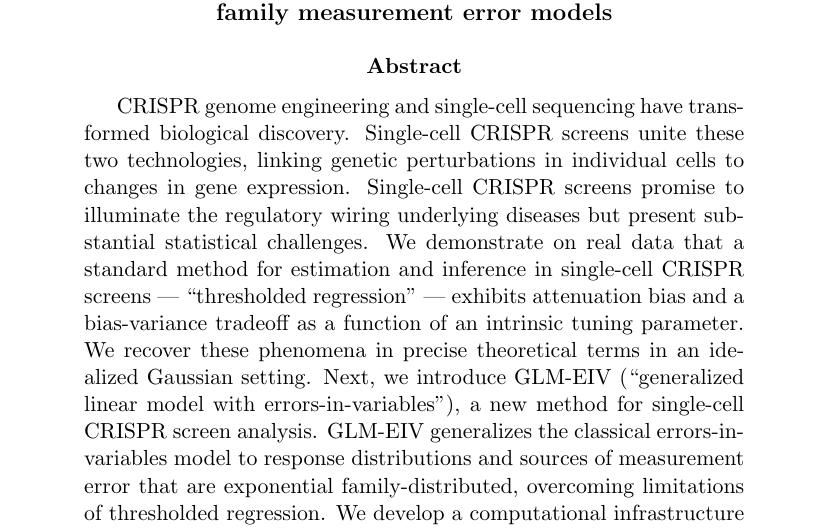
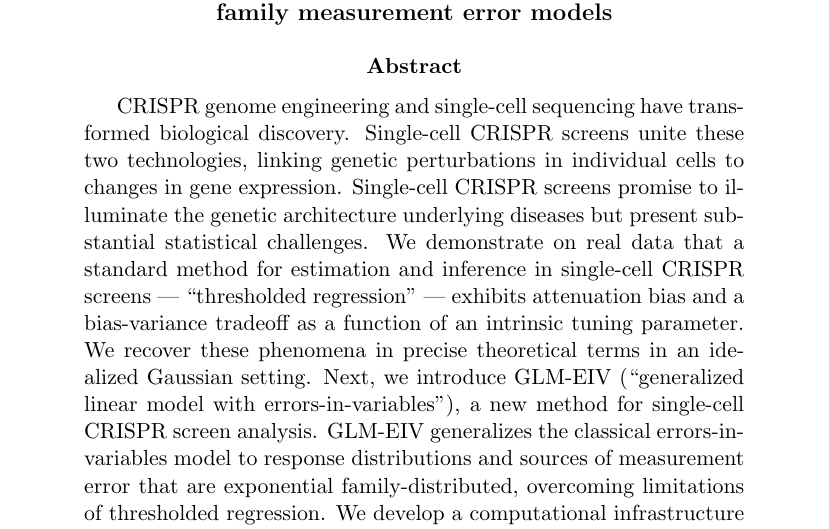
Before and after one commit to timothy-barry/glmeiv-manuscript, a LaTeX paper (text/outline/draft.tex): part of page 1 of 35, cut so that both start at the same text. The pictures show the PDF file text/outline/draft.pdf that the author committed with the source.

Commit message:
update abstract

```diff
--- a/text/outline/draft.tex
+++ b/text/outline/draft.tex
@@ -20,7 +20,7 @@ Tim, Gene, Kathryn
 \end{center}
 
 \begin{abstract}
-CRISPR genome engineering and single-cell sequencing have transformed biological discovery. Single-cell CRISPR screens unite these two technologies, linking genetic perturbations in individual cells to changes in gene expression. Single-cell CRISPR screens promise to illuminate the regulatory wiring underlying diseases but present substantial statistical challenges. We demonstrate on real data that a standard method for estimation and inference in single-cell CRISPR screens — “thresholded regression” — exhibits attenuation bias and a bias-variance tradeoff as a function of an intrinsic tuning parameter. We recover these phenomena in precise theoretical terms in an idealized Gaussian setting. Next, we introduce GLM-EIV (“generalized linear model with errors-in-variables”), a new method for single-cell CRISPR screen analysis. GLM-EIV generalizes the classical errors-in-variables model to response distributions and sources of measurement error that are exponential family-distributed, overcoming limitations of thresholded regression. We develop a computational infrastructure to deploy GLM-EIV across hundreds or thousands of processors on clouds (e.g., Microsoft Azure) and high-performance clusters. Leveraging this infrastructure, we apply GLM-EIV to analyze two recent, large-scale, single-cell CRISPR screen datasets, yielding new biological insights.
+CRISPR genome engineering and single-cell sequencing have transformed biological discovery. Single-cell CRISPR screens unite these two technologies, linking genetic perturbations in individual cells to changes in gene expression. Single-cell CRISPR screens promise to illuminate the genetic architecture underlying diseases but present substantial statistical challenges. We demonstrate on real data that a standard method for estimation and inference in single-cell CRISPR screens — “thresholded regression” — exhibits attenuation bias and a bias-variance tradeoff as a function of an intrinsic tuning parameter. We recover these phenomena in precise theoretical terms in an idealized Gaussian setting. Next, we introduce GLM-EIV (“generalized linear model with errors-in-variables”), a new method for single-cell CRISPR screen analysis. GLM-EIV generalizes the classical errors-in-variables model to response distributions and sources of measurement error that are exponential family-distributed, overcoming limitations of thresholded regression. We develop a computational infrastructure to deploy GLM-EIV across hundreds or thousands of processors on clouds (e.g., Microsoft Azure) and high-performance clusters. Leveraging this infrastructure, we apply GLM-EIV to analyze two recent, large-scale, single-cell CRISPR screen datasets, yielding new biological insights.
 \end{abstract}
 
 \tableofcontents
```
Also changed, not shown: text/outline/draft.pdf, 1 other file.
